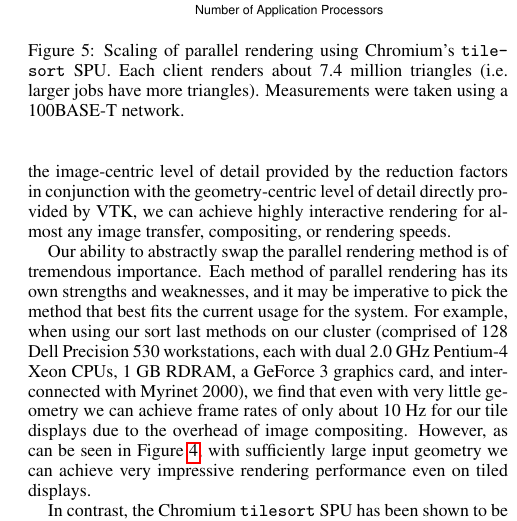
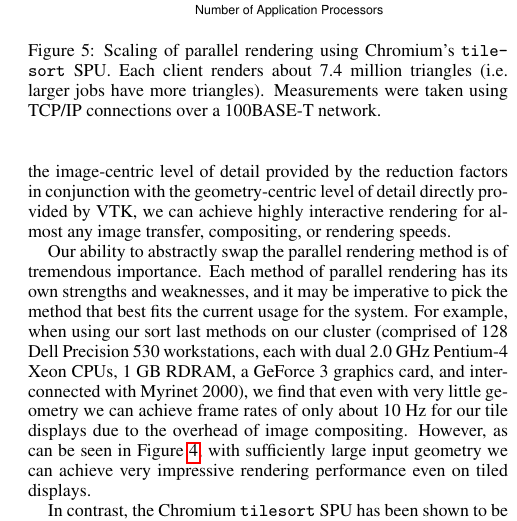
Before and after one commit to kmorel-papers/vtk_c2w, a LaTeX paper (vtkicet.tex): part of one column of page 6 of 8, cut so that both start at the same text. Compiled offline with pdfLaTeX.

Commit message:
Submitted to PVG.

```diff
--- a/vtkicet.tex
+++ b/vtkicet.tex
@@ -534,7 +534,7 @@
     \caption{Scaling of parallel rendering using Chromium's
       \cidentifier{tile\-sort} SPU.  Each client renders about 7.4 million
       triangles (i.e. larger jobs have more triangles).  Measurements were
-      taken using a 100BASE-T network.}
+      taken using TCP/IP connections over a 100BASE-T network.}
     \label{fig:chromium}
   \end{figure}
 
@@ -593,7 +593,7 @@
   strengths and weaknesses, and it may be imperative to pick the method
   that best fits the current usage for the system.  For example, when using
   our sort last methods on our cluster (comprised of 128 Dell Precision 530
-  workstations, each with dual 2.0 GHz Pentium-4 Xeon CPUs, 1 GB RDRAM, a
+  workstations, each with dual 2.0~GHz Pentium-4 Xeon CPUs, 1~GB RDRAM, a
   GeForce 3 graphics card, and interconnected with Myrinet 2000), we find
   that even with very little geometry we can achieve frame rates of only
   about 10~Hz for our tile displays due to the overhead of image
```
Also changed, not shown: Makefile, vtkicet.tex (2 more changed lines).
